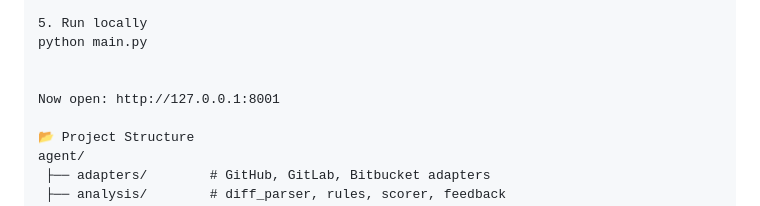
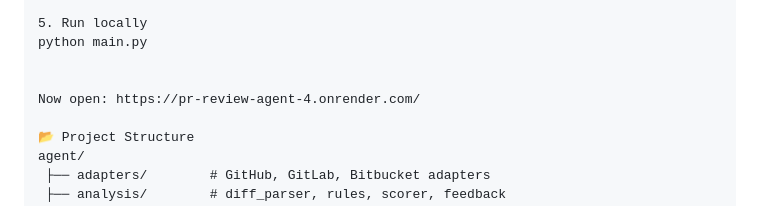
Before and after one commit to parthmishra0601/PR-Review-Agent, a Markdown page: Readme.md, the part around the change. Drawn GitHub-style.

```diff
--- a/Readme.md
+++ b/Readme.md
@@ -69,7 +69,7 @@ GITHUB_TOKEN=ghp_xxxxxxx   # Needed to avoid GitHub API rate limits
 python main.py
 
 
-Now open: http://127.0.0.1:8001
+Now open: https://pr-review-agent-4.onrender.com/
 
 📂 Project Structure
 agent/
```
